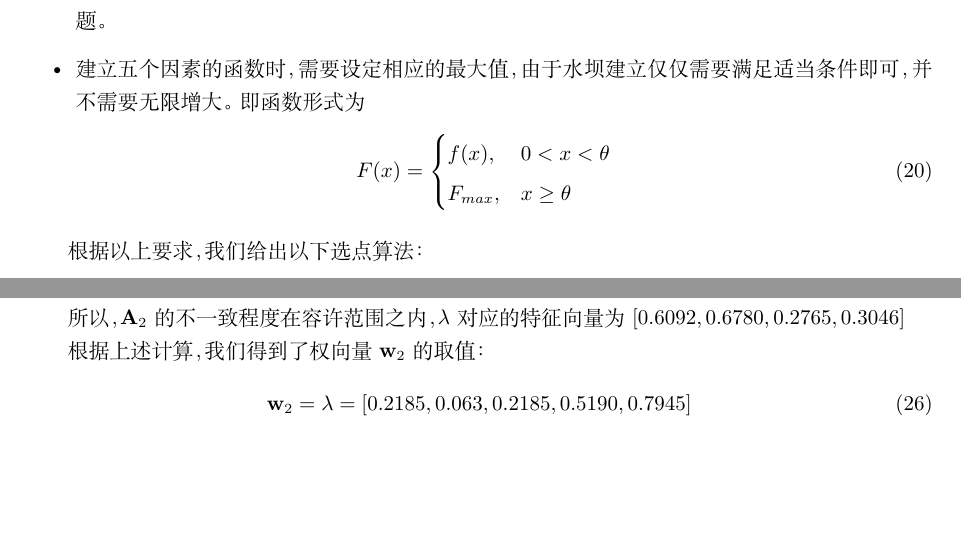
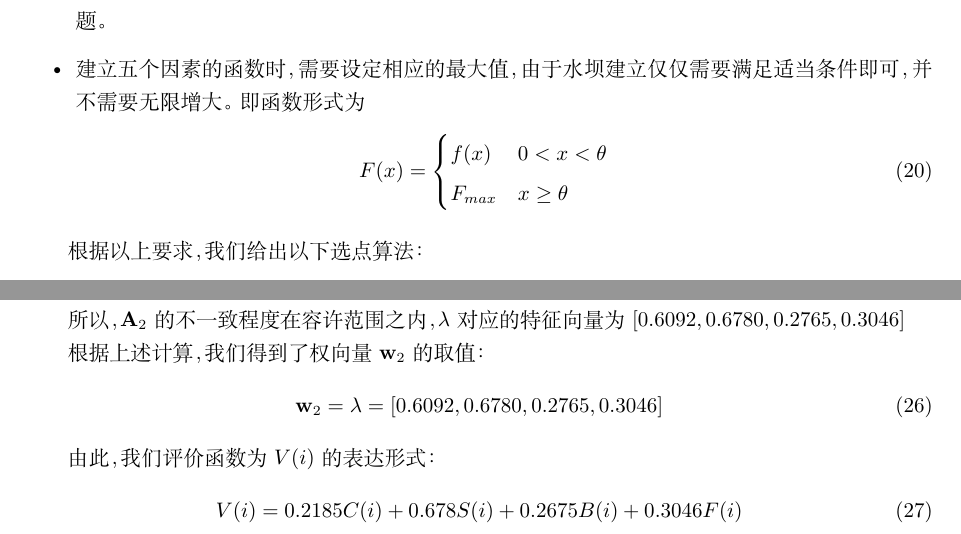
Before and after one commit to buaamcm/MCM, a LaTeX document (数模论文/paper.tex): two parts of pages 5 and 7 of 7, joined at a grey line, cut so that both start at the same text, the shorter picture padded with empty space. Compiled offline with XeLaTeX.

Commit message:
something

```diff
--- a/数模论文/paper.tex
+++ b/数模论文/paper.tex
@@ -204,7 +204,7 @@ E(l) = \textbf{P}\textbf{w}_{1}^{T} = 0.2185F_l + 0.063{\alpha}_{l} + 0.2185H_l
 \begin{eqnarray}
 F(x) =
 \begin{cases}
-f(x), & 0 < x < \theta \cr F_{max}, & x \ge \theta
+f(x) & 0 < x < \theta \cr F_{max} & x \ge \theta
 \end{cases}
 \end{eqnarray}
 \end{itemize}
@@ -293,9 +293,13 @@ $n = 4$时随机一致性指标\textit{RI}为$0.90$，于是$A_{2}$的一致性
 
 根据上述计算，我们得到了权向量$\textbf{w}_{2}$的取值：
 \begin{equation}
-\textbf{w}_{2} = \lambda = \left[0.2185, 0.063, 0.2185, 0.5190, 0.7945\right]
+\textbf{w}_{2} = \lambda = \left[0.6092, 0.6780, 0.2765, 0.3046\right]
+\end{equation}
+
+由此，我们评价函数为$V(i)$的表达形式：
+\begin{equation}
+V(i) = 0.2185C(i) + 0.678S(i) + 0.2675B(i) + 0.3046F(i)
 \end{equation}
 
 
-
 \end{document}
```
Also changed, not shown: 数模论文/paper.pdf, 3 other files.
